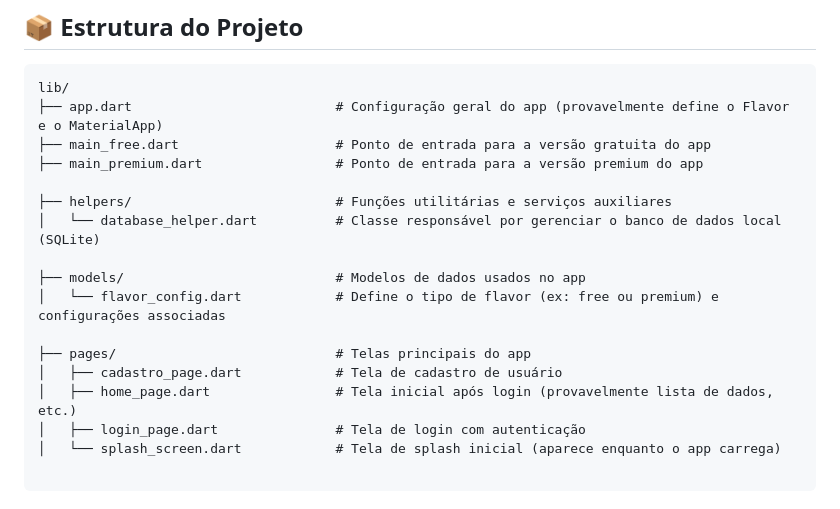
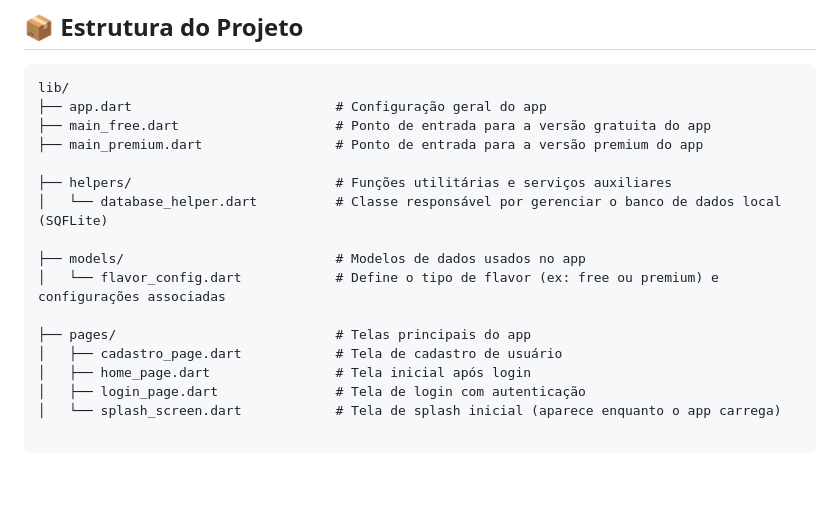
Before and after one commit to ErikMazzuco/projeto-final-coimbra, a Markdown page: README.md, the part around the change. Rendered like a GitHub page; blank space fills up the shorter version.

Commit message:
Update README.md
welcome to the jungle

````diff
--- a/README.md
+++ b/README.md
@@ -35,19 +35,19 @@ Este projeto foi desenvolvido para a disciplina de **Dispositivos Móveis** com
 ## 📦 Estrutura do Projeto
 ```
 lib/
-├── app.dart                          # Configuração geral do app (provavelmente define o Flavor e o MaterialApp)
+├── app.dart                          # Configuração geral do app
 ├── main_free.dart                    # Ponto de entrada para a versão gratuita do app
 ├── main_premium.dart                 # Ponto de entrada para a versão premium do app
 
 ├── helpers/                          # Funções utilitárias e serviços auxiliares
-│   └── database_helper.dart          # Classe responsável por gerenciar o banco de dados local (SQLite)
+│   └── database_helper.dart          # Classe responsável por gerenciar o banco de dados local (SQFLite)
 
 ├── models/                           # Modelos de dados usados no app
 │   └── flavor_config.dart            # Define o tipo de flavor (ex: free ou premium) e configurações associadas
 
 ├── pages/                            # Telas principais do app
 │   ├── cadastro_page.dart            # Tela de cadastro de usuário
-│   ├── home_page.dart                # Tela inicial após login (provavelmente lista de dados, etc.)
+│   ├── home_page.dart                # Tela inicial após login
 │   ├── login_page.dart               # Tela de login com autenticação
 │   └── splash_screen.dart            # Tela de splash inicial (aparece enquanto o app carrega)
 
````
